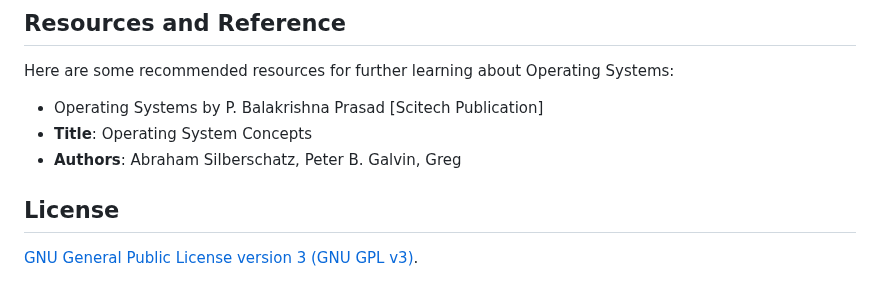
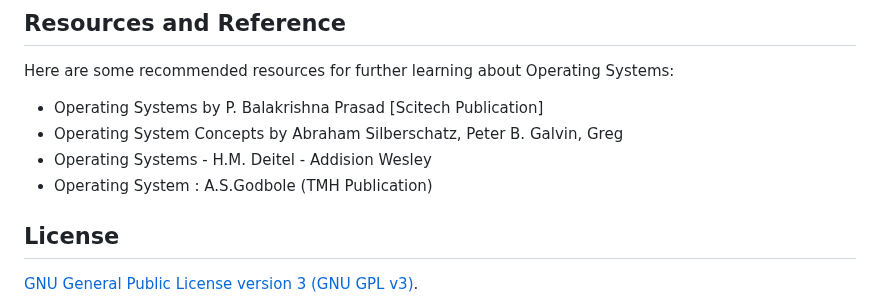
Before and after one commit to Chetan-Raut/Operating-Systems-101, a Markdown page: README.md, the part around the change. GitHub-like rendering.

```diff
--- a/README.md
+++ b/README.md
@@ -86,8 +86,9 @@ To get started with "Operating Systems 101," you can follow these steps:
 Here are some recommended resources for further learning about Operating Systems:
 
 - Operating Systems by P. Balakrishna Prasad [Scitech Publication]
-- **Title**: Operating System Concepts
-- **Authors**: Abraham Silberschatz, Peter B. Galvin, Greg
+- Operating System Concepts by Abraham Silberschatz, Peter B. Galvin, Greg
+- Operating Systems - H.M. Deitel - Addision Wesley
+- Operating System : A.S.Godbole (TMH Publication)
 
 ## License
 
```
